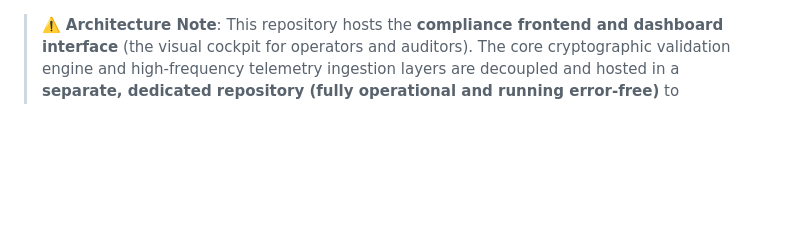
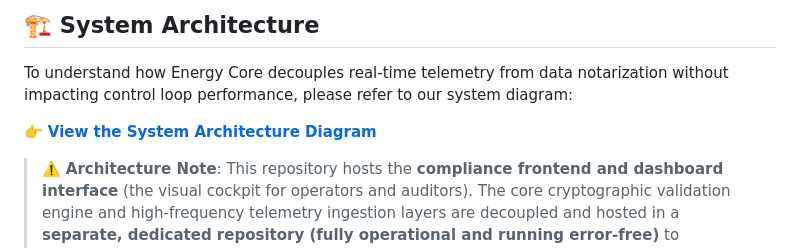
Before and after one commit to kernel-v38-project/energy-core-compliance-framework, a Markdown page: README.md, the part around the change. Drawn GitHub-style; blank space fills up the shorter version.

Commit message:
Enhance README with system architecture details
Added system architecture section and diagram link to README.

```diff
--- a/README.md
+++ b/README.md
@@ -1,3 +1,9 @@
+## 🏗️ System Architecture
+
+To understand how Energy Core decouples real-time telemetry from data notarization without impacting control loop performance, please refer to our system diagram:
+
+👉 **[View the System Architecture Diagram](ARCHITECTURE.md)**
+
 > ⚠️ **Architecture Note**: This repository hosts the **compliance frontend and dashboard interface** (the visual cockpit for operators and auditors). The core cryptographic validation engine and high-frequency telemetry ingestion layers are decoupled and hosted in a **separate, dedicated repository (fully operational and running error-free)** to guarantee infrastructure-level security, performance, and isolation.
 >
 # Energy_Core Enterprise
```
